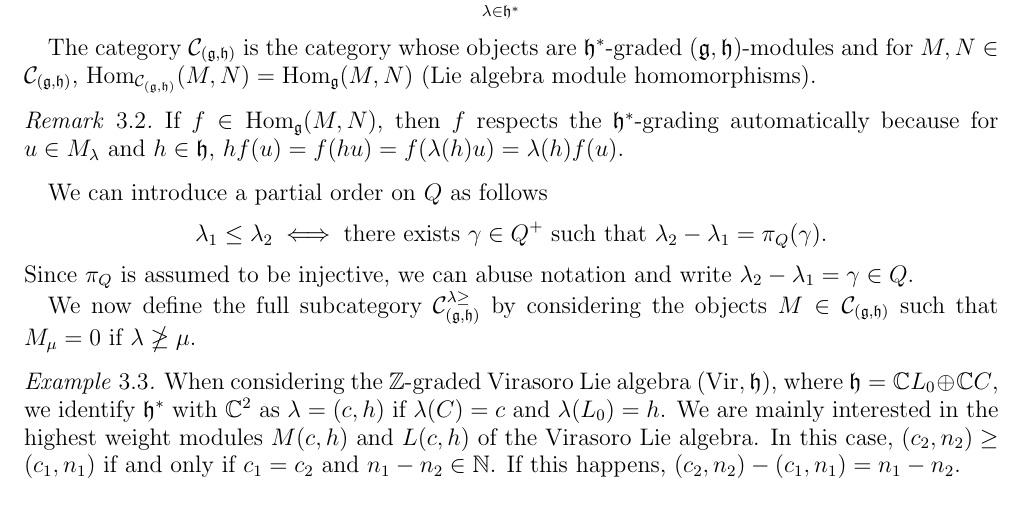
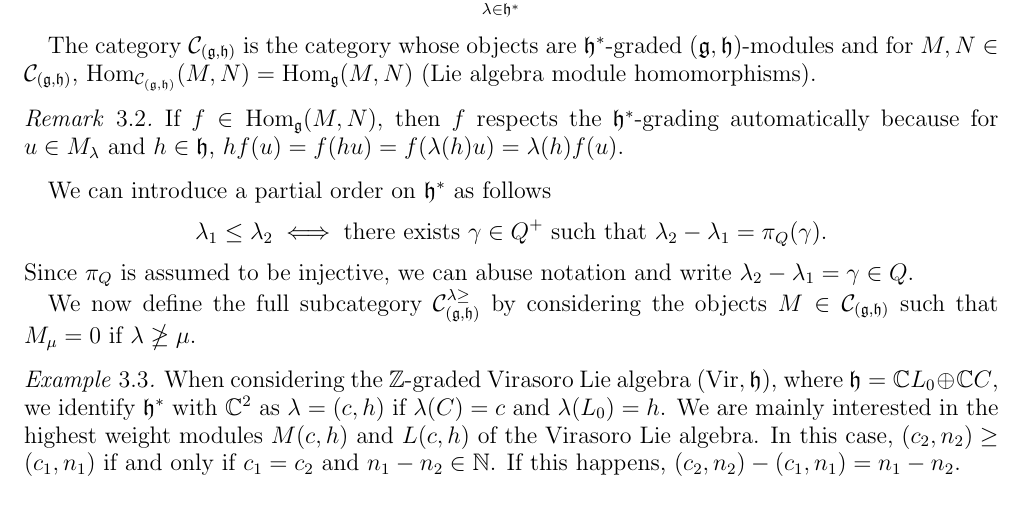
Before and after one commit to DiegoSalazarGutierrez/boundary-minimal-models, a LaTeX paper (boundary-minimal-models.tex): part of page 6 of 24, cut so that both start at the same text. Compiled offline with pdfLaTeX.

Commit message:
Minor fixes

```diff
--- a/boundary-minimal-models.tex
+++ b/boundary-minimal-models.tex
@@ -420,7 +420,7 @@ The category $\mathcal{C}_{(\mathfrak{g}, \mathfrak{h})}$ is the category whose
   If $f \in \Hom_{\mathfrak{g}}(M, N)$, then $f$ respects the $\mathfrak{h}^*$-grading automatically because for $u \in M_{\lambda}$ and $h \in \mathfrak{h}$, $hf(u) = f(hu) = f(\lambda(h)u) = \lambda(h)f(u)$.
 \end{remark}
 
-We can introduce a partial order on $Q$ as follows
+We can introduce a partial order on $\mathfrak{h}^*$ as follows
 \begin{equation*}
   \lambda_1 \le \lambda_2 \iff \text{there exists $\gamma \in Q^+$ such that $\lambda_2 - \lambda_1 = \pi_Q(\gamma)$.}
 \end{equation*}
```
